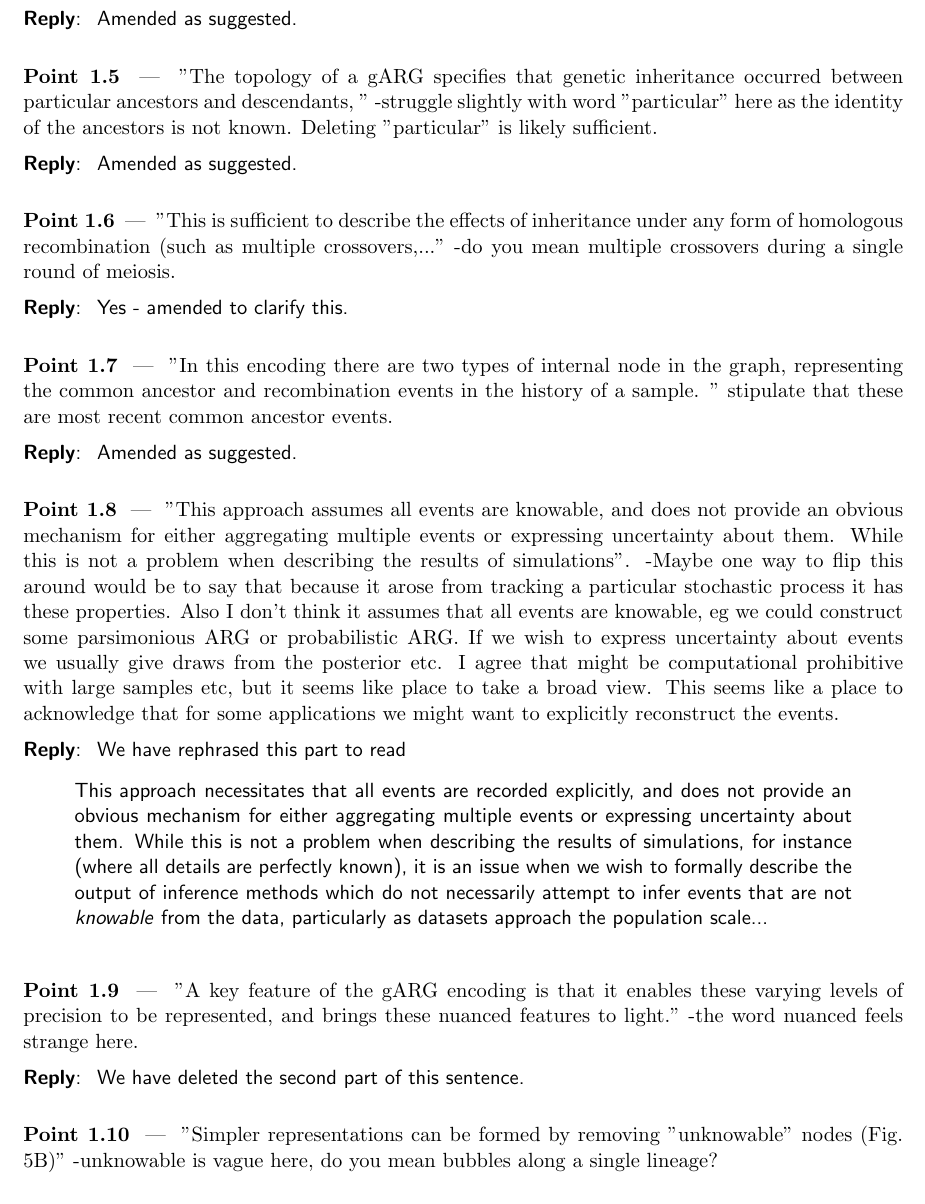
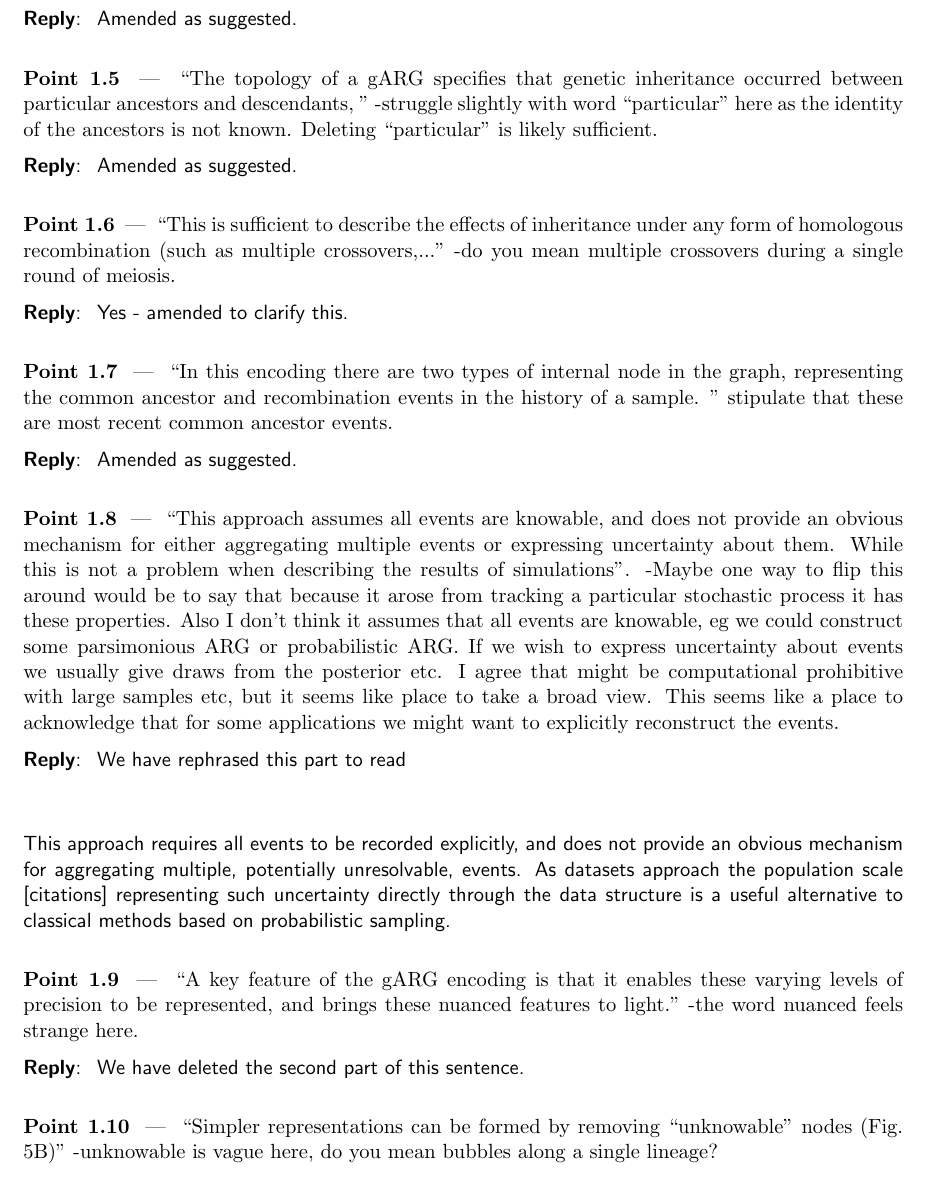
Before and after one commit to tskit-dev/what-is-an-arg-paper, a LaTeX document (response-to-reviewers-2.tex): part of page 2 of 3, cut so that both start at the same text. Compiled offline with pdfLaTeX.

Commit message:
Minor tidy-ups and blandifications

```diff
--- a/response-to-reviewers-2.tex
+++ b/response-to-reviewers-2.tex
@@ -91,51 +116,71 @@ Amended as suggested.
 \end{reply}
 
 \begin{point}
-"The topology of a gARG specifies that genetic inheritance occurred between particular ancestors and descendants, " -struggle slightly with word "particular" here as the identity of the ancestors is not known. Deleting "particular" is likely sufficient.
+``The topology of a gARG specifies that genetic inheritance occurred between
+particular ancestors and descendants, '' -struggle slightly with word
+``particular" here as the identity of the ancestors is not known. Deleting
+``particular" is likely sufficient.
 \end{point}
 \begin{reply}
 Amended as suggested.
 \end{reply}
 
 \begin{point}
-"This is sufficient to describe the effects of inheritance under any form of homologous recombination (such as multiple crossovers,..." -do you mean multiple crossovers during a single round of meiosis.
+``This is sufficient to describe the effects of inheritance under any form of
+homologous recombination (such as multiple crossovers,..." -do you mean
+multiple crossovers during a single round of meiosis.
 \end{point}
 \begin{reply}
 Yes - amended to clarify this.
 \end{reply}
 
 \begin{point}
-"In this encoding there are two types of internal node in the graph, representing the common ancestor and recombination events in the history of a sample. " stipulate that these are most recent common ancestor events.
+``In this encoding there are two types of internal node in the graph,
+representing the common ancestor and recombination events in the history of a
+sample. " stipulate that these are most recent common ancestor events.
 \end{point}
 \begin{reply}
 Amended as suggested.
 \end{reply}
 
 \begin{point}
-"This approach assumes all events are knowable, and does not provide an obvious mechanism for either aggregating multiple events or expressing uncertainty about them. While this is not a problem when describing the results of simulations". -Maybe one way to flip this around would be to say that because it arose from tracking a particular stochastic process it has these properties. Also I don't think it assumes that all events are knowable, eg we could construct some parsimonious ARG or probabilistic ARG. If we wish to express uncertainty about events we usually give draws from the posterior etc. I agree that might be computational prohibitive with large samples etc, but it seems like place to take a broad view. This seems like a place to acknowledge that for some applications we might want to explicitly reconstruct the events.
+``This approach assumes all events are knowable, and does not provide an obvious
+mechanism for either aggregating multiple events or expressing uncertainty
+about them. While this is not a problem when describing the results of
+simulations''. -Maybe one way to flip this around would be to say that because
+it arose from tracking a particular stochastic process it has these properties.
+Also I don't think it assumes that all events are knowable, eg we could
+construct some parsimonious ARG or probabilistic ARG. If we wish to express
+uncertainty about events we usually give draws from the posterior etc. I agree
+that might be computational prohibitive with large samples etc, but it seems
+like place to take a broad view. This seems like a place to acknowledge that
+for some applications we might want to explicitly reconstruct the events.
 \end{point}
 \begin{reply}
 We have rephrased this part to read
 \begin{quote}
-This approach necessitates that all events are recorded explicitly, and does not
-provide an obvious mechanism for either aggregating multiple events
-or expressing uncertainty about them. While this is not a
-problem when describing the results of simulations, for instance (where all details
-are perfectly known), it is an issue when we wish to
-formally describe the output of inference methods which do not
-necessarily attempt to infer events that are not \emph{knowable} from the data,
-particularly as datasets approach the population scale...
 \end{quote}
+This approach
+requires all events to be recorded explicitly, and does not
+provide an obvious mechanism for aggregating multiple, potentially
+unresolvable, events.
+As datasets approach the population scale [citations]
+representing such uncertainty
+directly through the data structure is a useful alternative to
+classical methods based on probabilistic sampling.
 \end{reply}
 
 \begin{point}
-"A key feature of the gARG encoding is that it enables these varying levels of precision to be represented, and brings these nuanced features to light." -the word nuanced feels strange here.
+``A key feature of the gARG encoding is that it enables these varying levels of
+precision to be represented, and brings these nuanced features to light." -the
+word nuanced feels strange here.
 \end{point}
 \begin{reply}
 We have deleted the second part of this sentence.
 \end{reply}
 
 \begin{point}
-"Simpler representations can be formed by removing "unknowable" nodes (Fig. 5B)" -unknowable is vague here, do you mean bubbles along a single lineage?
+``Simpler representations can be formed by removing ``unknowable" nodes (Fig.
+5B)" -unknowable is vague here, do you mean bubbles along a single lineage?
 \end{point}
 \begin{reply}
```
Also changed, not shown: paper.tex (+3 -2 lines), response-to-reviewers-2.tex (67 more changed lines).
